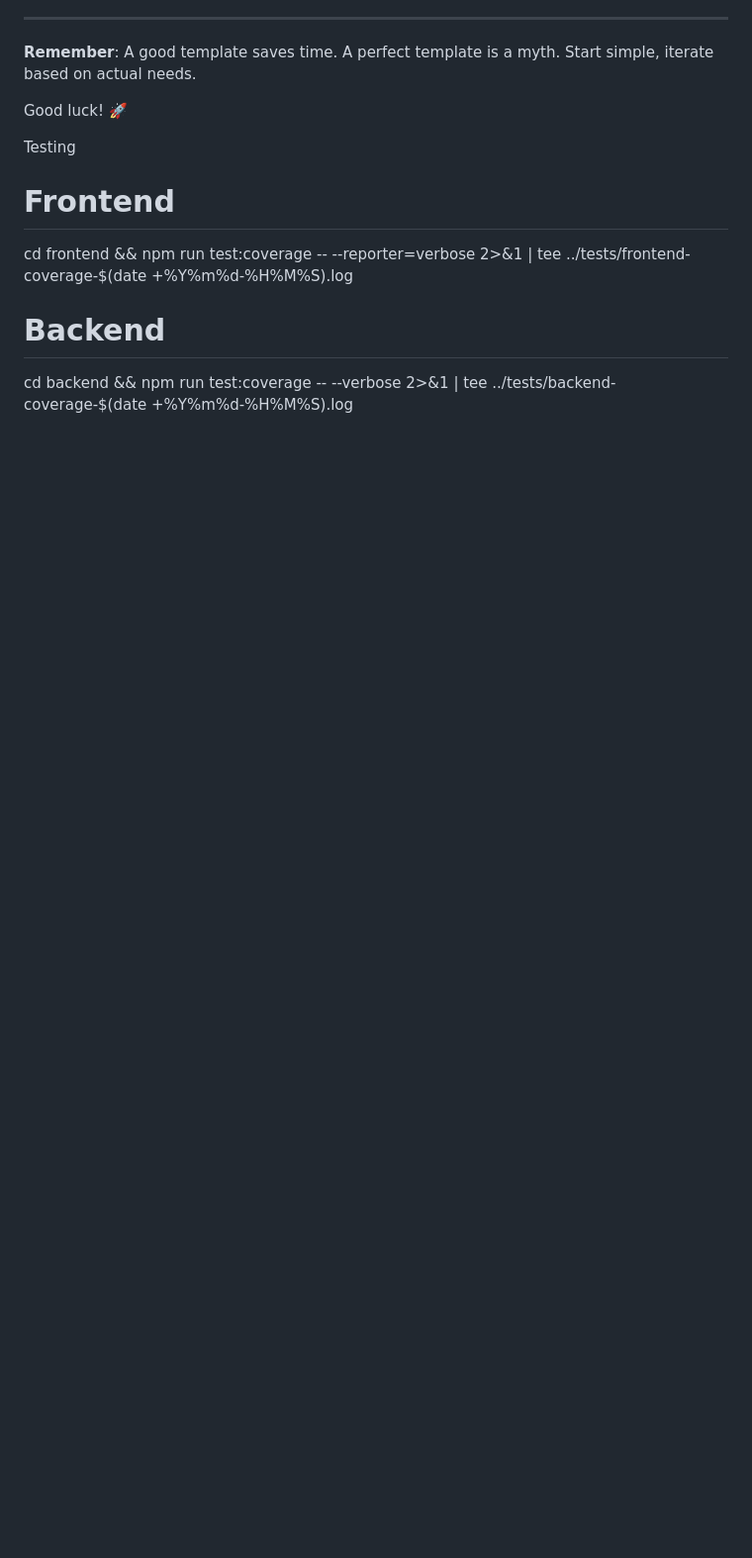
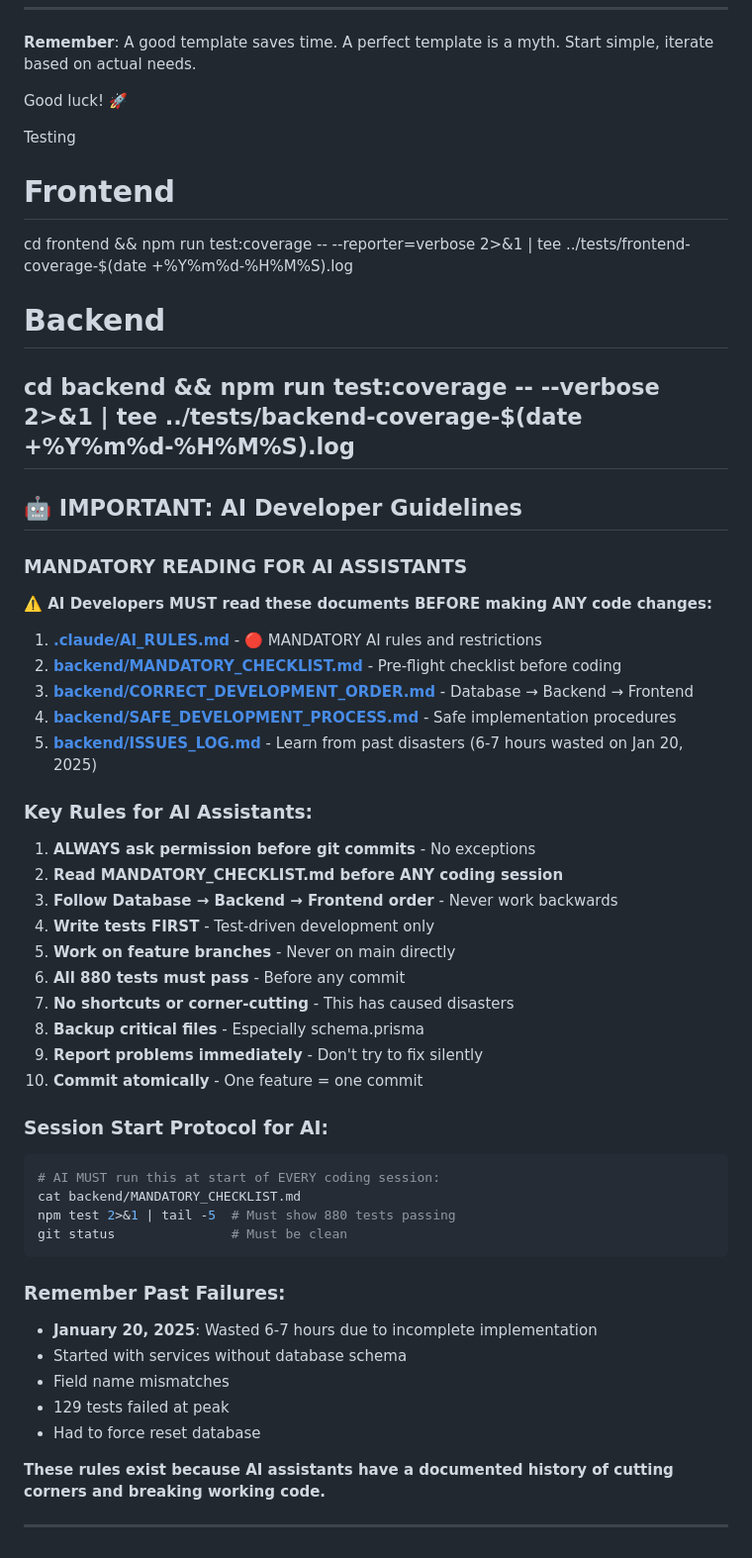
Before and after one commit to GeedikantiSunitha/next-SAAS, a Markdown page: README.md, the part around the change. Shown at 99% size. GitHub-like rendering; blank space fills up the shorter version.

````diff
--- a/README.md
+++ b/README.md
@@ -376,3 +376,48 @@ cd frontend && npm run test:coverage -- --reporter=verbose 2>&1 | tee ../tests/f
 
 # Backend
 cd backend && npm run test:coverage -- --verbose 2>&1 | tee ../tests/backend-coverage-$(date +%Y%m%d-%H%M%S).log
+---
+
+## 🤖 IMPORTANT: AI Developer Guidelines
+
+### MANDATORY READING FOR AI ASSISTANTS
+
+**⚠️ AI Developers MUST read these documents BEFORE making ANY code changes:**
+
+1. **[.claude/AI_RULES.md](./.claude/AI_RULES.md)** - 🔴 MANDATORY AI rules and restrictions
+2. **[backend/MANDATORY_CHECKLIST.md](./backend/MANDATORY_CHECKLIST.md)** - Pre-flight checklist before coding
+3. **[backend/CORRECT_DEVELOPMENT_ORDER.md](./backend/CORRECT_DEVELOPMENT_ORDER.md)** - Database → Backend → Frontend
+4. **[backend/SAFE_DEVELOPMENT_PROCESS.md](./backend/SAFE_DEVELOPMENT_PROCESS.md)** - Safe implementation procedures
+5. **[backend/ISSUES_LOG.md](./backend/ISSUES_LOG.md)** - Learn from past disasters (6-7 hours wasted on Jan 20, 2025)
+
+### Key Rules for AI Assistants:
+
+1. **ALWAYS ask permission before git commits** - No exceptions
+2. **Read MANDATORY_CHECKLIST.md before ANY coding session**
+3. **Follow Database → Backend → Frontend order** - Never work backwards
+4. **Write tests FIRST** - Test-driven development only
+5. **Work on feature branches** - Never on main directly
+6. **All 880 tests must pass** - Before any commit
+7. **No shortcuts or corner-cutting** - This has caused disasters
+8. **Backup critical files** - Especially schema.prisma
+9. **Report problems immediately** - Don't try to fix silently
+10. **Commit atomically** - One feature = one commit
+
+### Session Start Protocol for AI:
+```bash
+# AI MUST run this at start of EVERY coding session:
+cat backend/MANDATORY_CHECKLIST.md
+npm test 2>&1 | tail -5  # Must show 880 tests passing
+git status               # Must be clean
+```
+
+### Remember Past Failures:
+- **January 20, 2025**: Wasted 6-7 hours due to incomplete implementation
+- Started with services without database schema
+- Field name mismatches
+- 129 tests failed at peak
+- Had to force reset database
+
+**These rules exist because AI assistants have a documented history of cutting corners and breaking working code.**
+
+---
````
Also changed, not shown: .claude/AI_RULES.md (added, +177 -0 lines).
